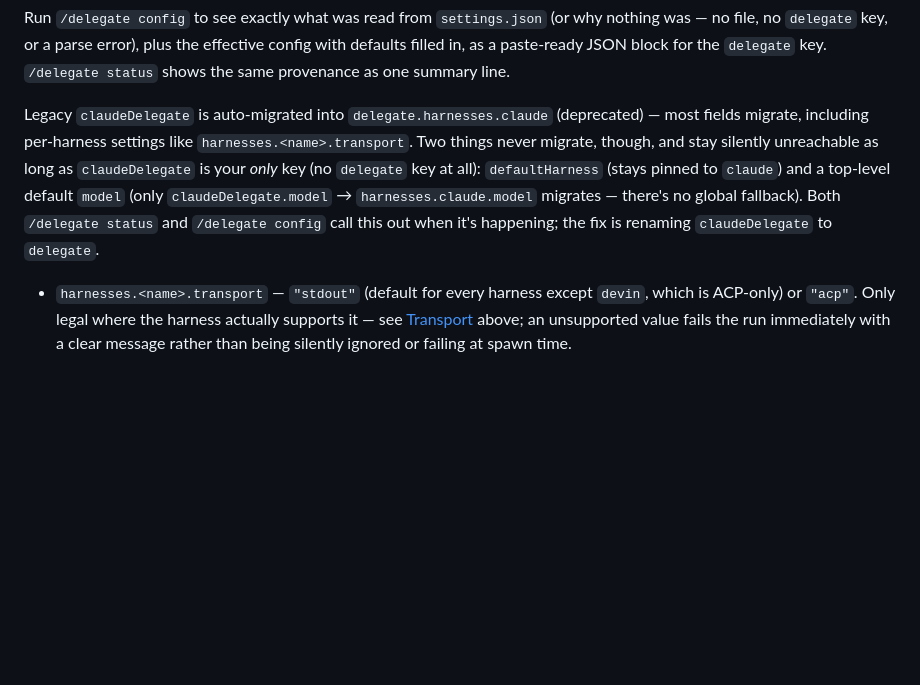
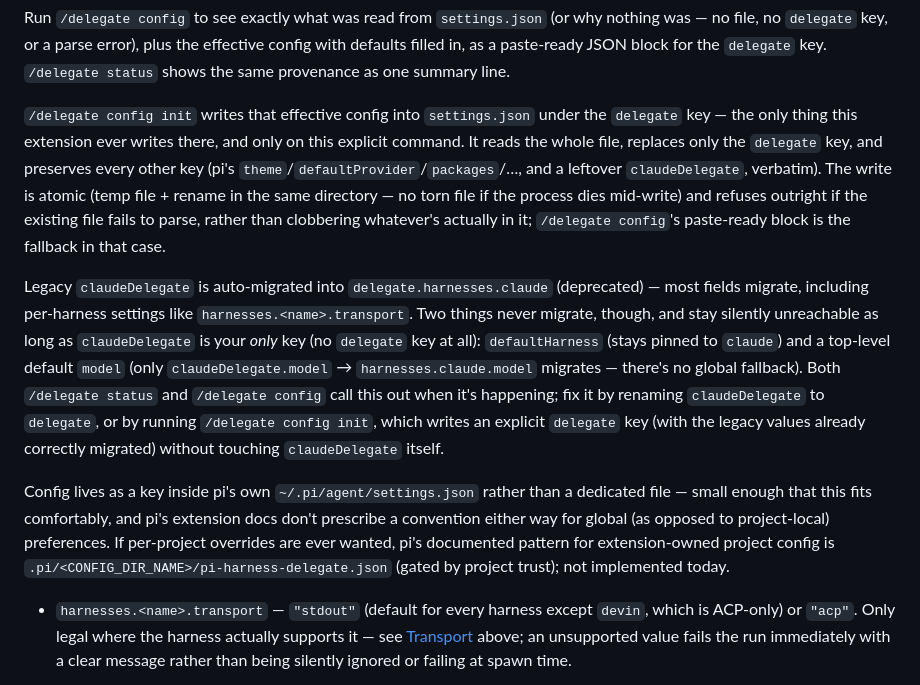
Before and after one commit to yorch/pi-harness-delegate, a Markdown page: README.md, the part around the change. Drawn GitHub-style; blank space fills up the shorter version.

Commit message:
docs: document /delegate config init and project-local config option
README/AGENTS.md: the read-modify-write-atomically write path, the
legacy-key fix it doubles as, and why config stays a settings.json key
rather than moving -- no dominant convention across surveyed pi
extensions, and this config's size fits the key-in-settings.json end.

Also record pi's documented project-local extension-config pattern
(.pi/<CONFIG_DIR_NAME>/<extension-name>.json, gated by
ctx.isProjectTrusted()) as a known, not-implemented option for future
per-project harness overrides -- orthogonal to our global-preference
scope today.

Co-Authored-By: Claude Opus 5 (1M context) <noreply@anthropic.com>

🔮 View transcript: https://agentlogs.brnby.com/s/tymj6ddo58jpa4jzm0cdgj04

```diff
--- a/README.md
+++ b/README.md
@@ -182,7 +182,11 @@ In `~/.pi/agent/settings.json`:
 
 Run `/delegate config` to see exactly what was read from `settings.json` (or why nothing was — no file, no `delegate` key, or a parse error), plus the effective config with defaults filled in, as a paste-ready JSON block for the `delegate` key. `/delegate status` shows the same provenance as one summary line.
 
-Legacy `claudeDelegate` is auto-migrated into `delegate.harnesses.claude` (deprecated) — most fields migrate, including per-harness settings like `harnesses.<name>.transport`. Two things never migrate, though, and stay silently unreachable as long as `claudeDelegate` is your *only* key (no `delegate` key at all): `defaultHarness` (stays pinned to `claude`) and a top-level default `model` (only `claudeDelegate.model` → `harnesses.claude.model` migrates — there's no global fallback). Both `/delegate status` and `/delegate config` call this out when it's happening; the fix is renaming `claudeDelegate` to `delegate`.
+`/delegate config init` writes that effective config into `settings.json` under the `delegate` key — the only thing this extension ever writes there, and only on this explicit command. It reads the whole file, replaces only the `delegate` key, and preserves every other key (pi's `theme`/`defaultProvider`/`packages`/…, and a leftover `claudeDelegate`, verbatim). The write is atomic (temp file + rename in the same directory — no torn file if the process dies mid-write) and refuses outright if the existing file fails to parse, rather than clobbering whatever's actually in it; `/delegate config`'s paste-ready block is the fallback in that case.
+
+Legacy `claudeDelegate` is auto-migrated into `delegate.harnesses.claude` (deprecated) — most fields migrate, including per-harness settings like `harnesses.<name>.transport`. Two things never migrate, though, and stay silently unreachable as long as `claudeDelegate` is your *only* key (no `delegate` key at all): `defaultHarness` (stays pinned to `claude`) and a top-level default `model` (only `claudeDelegate.model` → `harnesses.claude.model` migrates — there's no global fallback). Both `/delegate status` and `/delegate config` call this out when it's happening; fix it by renaming `claudeDelegate` to `delegate`, or by running `/delegate config init`, which writes an explicit `delegate` key (with the legacy values already correctly migrated) without touching `claudeDelegate` itself.
+
+Config lives as a key inside pi's own `~/.pi/agent/settings.json` rather than a dedicated file — small enough that this fits comfortably, and pi's extension docs don't prescribe a convention either way for global (as opposed to project-local) preferences. If per-project overrides are ever wanted, pi's documented pattern for extension-owned project config is `.pi/<CONFIG_DIR_NAME>/pi-harness-delegate.json` (gated by project trust); not implemented today.
 
 - `harnesses.<name>.transport` — `"stdout"` (default for every harness except `devin`, which is ACP-only) or `"acp"`. Only legal where the harness actually supports it — see [Transport](#transport) above; an unsupported value fails the run immediately with a clear message rather than being silently ignored or failing at spawn time.
 
```
Also changed, not shown: AGENTS.md (+2 -2 lines).
